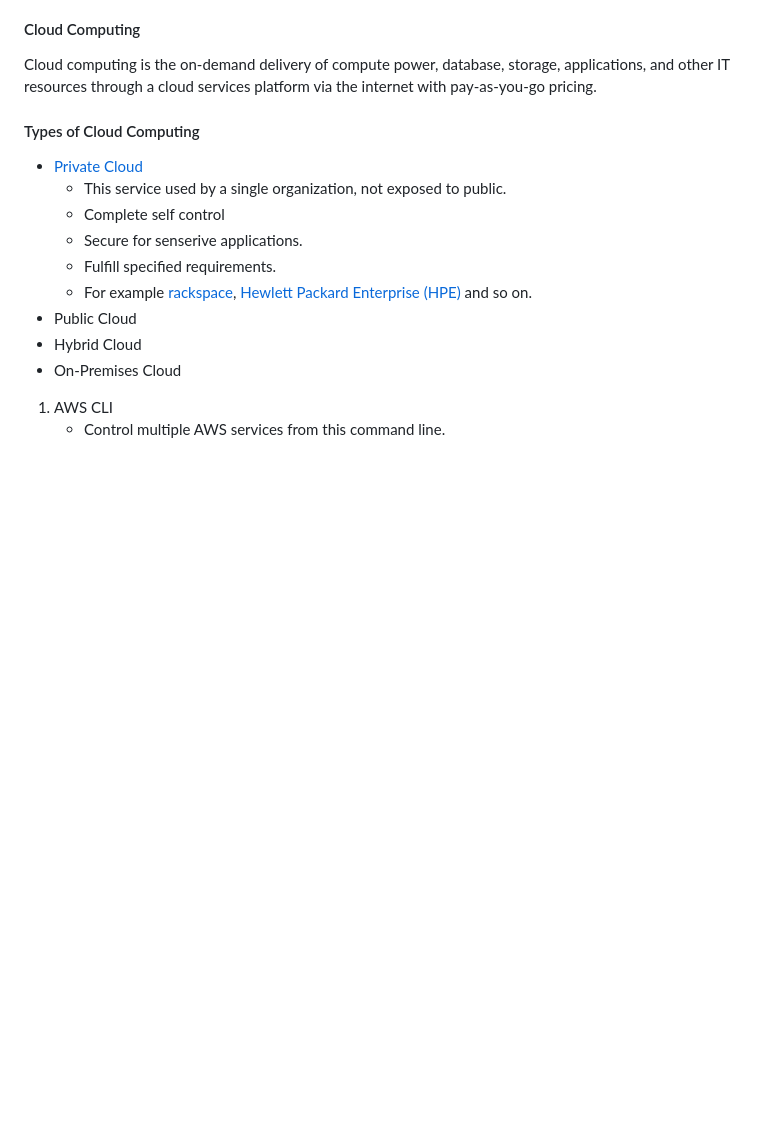
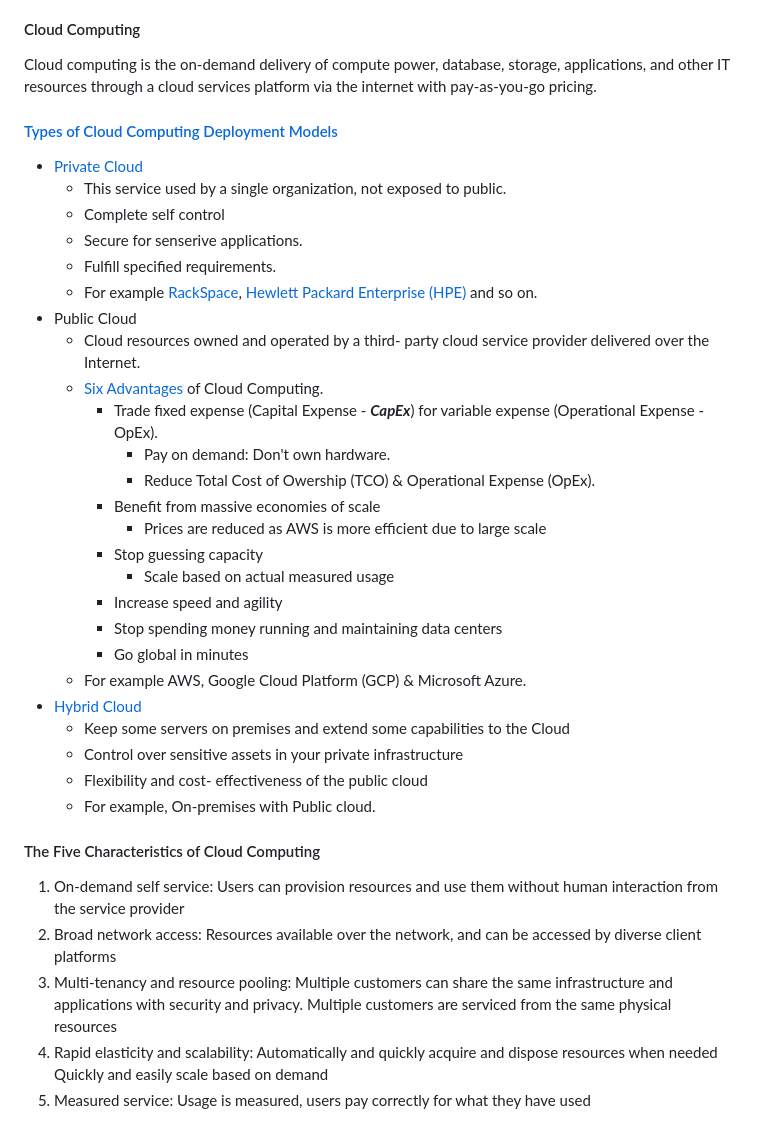
Before and after one commit to jakir-ruet/aws-practitioner-professional, a Markdown page: README.md, the part around the change printed below. Rendered like a GitHub page; blank space fills up the shorter version.

```diff
--- a/README.md
+++ b/README.md
@@ -16,15 +16,45 @@ This is designed for individuals who have experience working in a DevOps role an
 To prepare for the exam, it's recommended to have hands-on experience with various AWS services and understand how to design, manage, and maintain tools for automating operational processes. Additionally, reviewing the official exam guide provided by AWS, along with relevant AWS documentation and whitepapers, can help you prepare effectively.
 #### Cloud Computing
 Cloud computing is the on-demand delivery of compute power, database, storage, applications, and other IT resources through a cloud services platform via the internet with pay-as-you-go pricing.
-#### Types of Cloud Computing
+
+#### [Types of Cloud Computing Deployment Models](https://aws.amazon.com/types-of-cloud-computing/)
 - [Private Cloud](https://aws.amazon.com/what-is/private-cloud/#:~:text=A%20private%20cloud%20is%20a,the%20control%20of%20one%20organization.)
   - This service used by a single organization, not exposed to public.
   - Complete self control
   - Secure for senserive applications.
   - Fulfill specified requirements.
-  - For example [rackspace](https://www.rackspace.com), [Hewlett Packard Enterprise (HPE)](https://www.hpe.com/emea_europe/en/home.html) and so on.
+  - For example [RackSpace](https://www.rackspace.com), [Hewlett Packard Enterprise (HPE)](https://www.hpe.com/emea_europe/en/home.html) and so on.
 - Public Cloud
-- Hybrid Cloud
-- On-Premises Cloud
+  - Cloud resources owned and operated by a third- party cloud service provider delivered over the Internet.
+  - [Six Advantages](https://docs.aws.amazon.com/whitepapers/latest/aws-overview/six-advantages-of-cloud-computing.html) of Cloud Computing.
+    - Trade fixed expense (Capital Expense - ***CapEx***) for variable expense (Operational Expense - OpEx).
+      - Pay on demand: Don't own hardware.
+      - Reduce Total Cost of Owership (TCO) & Operational Expense (OpEx).
+    - Benefit from massive economies of scale
+      - Prices are reduced as AWS is more efficient due to large scale
+    - Stop guessing capacity
+      - Scale based on actual measured usage
+    - Increase speed and agility
+    - Stop spending money running and maintaining data centers
+    - Go global in minutes
+  - For example AWS, Google Cloud Platform (GCP) & Microsoft Azure.
+- [Hybrid Cloud](https://aws.amazon.com/hybrid/)
+  - Keep some servers on premises and extend some capabilities to the Cloud
+  - Control over sensitive assets in your private infrastructure
+  - Flexibility and cost- effectiveness of the public cloud
+  - For example, On-premises with Public cloud.
 
-1. AWS CLI
+#### The Five Characteristics of Cloud Computing
+1. On-demand self service:
+   Users can provision resources and use them without human interaction from the service provider
+2. Broad network access:
+   Resources available over the network, and can be accessed by diverse client platforms
+3. Multi-tenancy and resource pooling:
+   Multiple customers can share the same infrastructure and applications with security and privacy.
+   Multiple customers are serviced from the same physical resources
+4. Rapid elasticity and scalability:
+   Automatically and quickly acquire and dispose resources when needed
+   Quickly and easily scale based on demand
+5. Measured service:
+   Usage is measured, users pay correctly for what they have used
+
```
Also changed, not shown: other parts of README.md (+40 -0 lines), img/cloud-computing-model.png (added).
